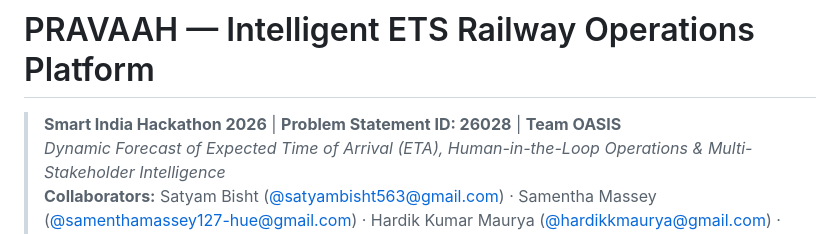
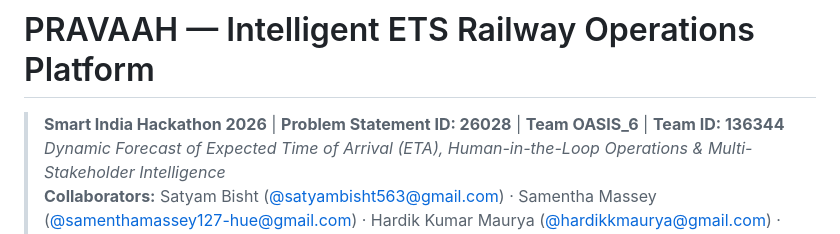
Before and after one commit to satyambisht563/PRAVAAH, a Markdown page: README.md, the part around the change. GitHub-like rendering.

```diff
--- a/README.md
+++ b/README.md
@@ -1,6 +1,6 @@
 # PRAVAAH — Intelligent ETS Railway Operations Platform
 
-> **Smart India Hackathon 2026** | **Problem Statement ID: 26028** | **Team OASIS**
+> **Smart India Hackathon 2026** | **Problem Statement ID: 26028** | **Team OASIS_6**  | **Team ID: 136344**
 > *Dynamic Forecast of Expected Time of Arrival (ETA), Human-in-the-Loop Operations & Multi-Stakeholder Intelligence*
 > **Collaborators:** Satyam Bisht ([@satyambisht563@gmail.com](https://github.com/satyambisht563)) · Samentha Massey ([@samenthamassey127-hue@gmail.com](https://github.com/samenthamassey127-hue)) ·  Hardik Kumar Maurya ([@hardikkmaurya@gmail.com](https://github.com/hardikkmaurya)) · Mansi Singh ([@mansisinghkld@gmail.com](https://github.com/Mansicode-spec)) · Shashwat Rai ([@shashraiwat72@gmail.com](https://github.com/shashwatrai01)) · Varchasva Singh Yadav ([@varchasva.s.yadav@gmail.com](https://github.com/Varchasva-ai))
 
```
